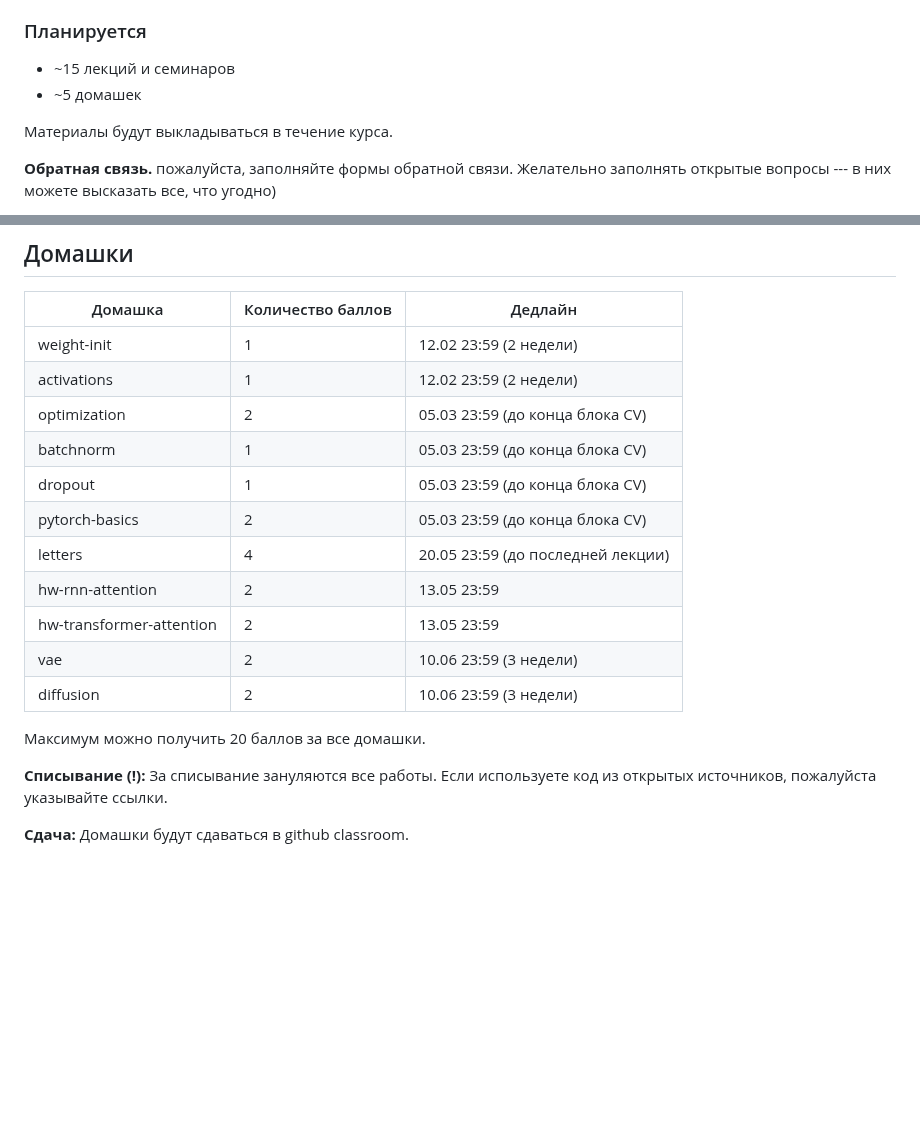
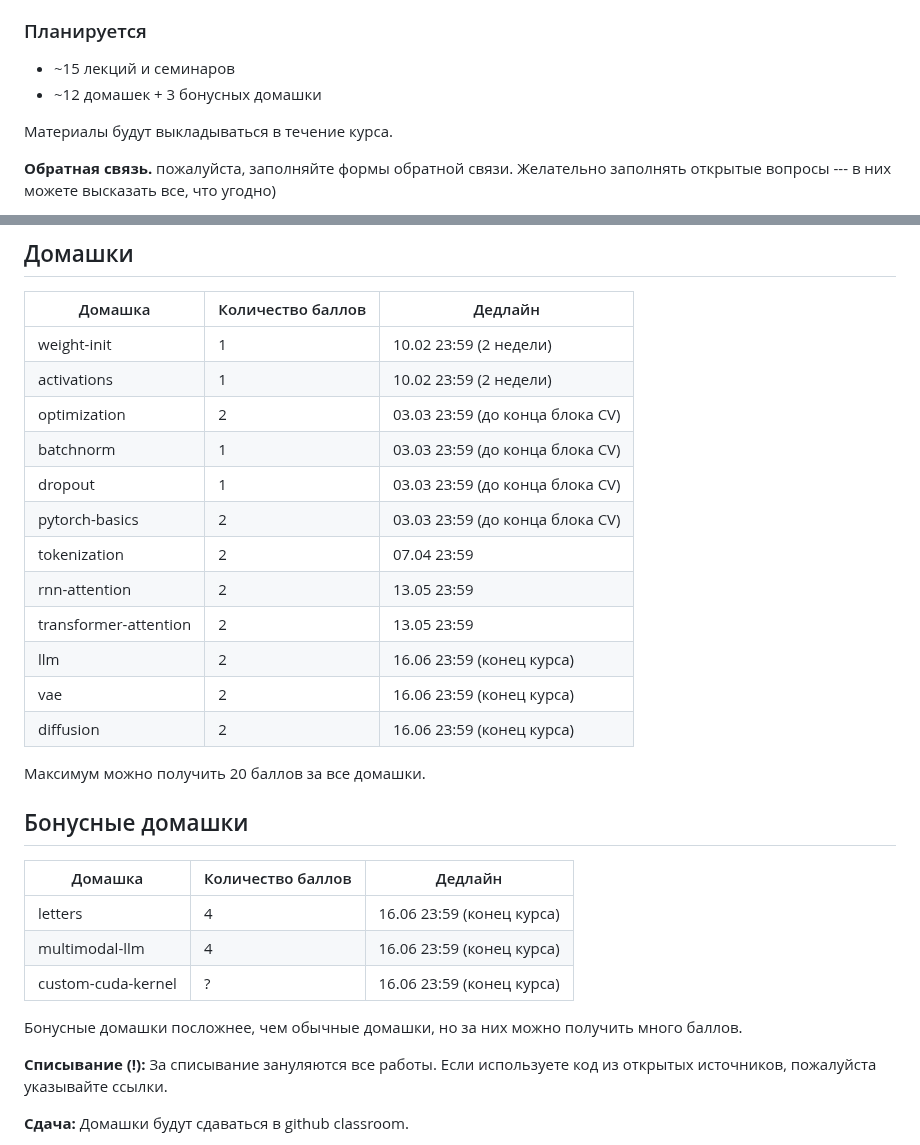
Before and after one commit to fintech-dl-hse/course, a Markdown page: README.md, 2 parts joined by grey strips. Rendered like a GitHub page; blank space fills up the shorter version.

```diff
--- a/README.md
+++ b/README.md
@@ -8,7 +8,7 @@
 ### Планируется
 
 * ~15 лекций и семинаров
-* ~5 домашек
+* ~12 домашек + 3 бонусных домашки
 
 Материалы будут выкладываться в течение курса.
 
@@ -36,19 +36,30 @@
 
 | Домашка                  | Количество баллов | Дедлайн                           |
 | ------------------------ | ----------------- | --------------------------------- |
-| weight-init              | 1                 |      12.02 23:59 (2 недели)             |
-| activations              | 1                 |      12.02 23:59 (2 недели)             |
-| optimization             | 2                 |      05.03 23:59 (до конца блока CV)    |
-| batchnorm                | 1                 |      05.03 23:59 (до конца блока CV)    |
-| dropout                  | 1                 |      05.03 23:59 (до конца блока CV)    |
-| pytorch-basics           | 2                 |      05.03 23:59 (до конца блока CV)    |
-| letters                  | 4                 |      20.05 23:59 (до последней лекции)  |
-| hw-rnn-attention         | 2                 |      13.05 23:59                        |
-| hw-transformer-attention | 2                 |      13.05 23:59                        |
-| vae                      | 2                 |      10.06 23:59 (3 недели)             |
-| diffusion                | 2                 |      10.06 23:59 (3 недели)             |
+| weight-init              | 1                 |      10.02 23:59 (2 недели)             |
+| activations              | 1                 |      10.02 23:59 (2 недели)             |
+| optimization             | 2                 |      03.03 23:59 (до конца блока CV)    |
+| batchnorm                | 1                 |      03.03 23:59 (до конца блока CV)    |
+| dropout                  | 1                 |      03.03 23:59 (до конца блока CV)    |
+| pytorch-basics           | 2                 |      03.03 23:59 (до конца блока CV)    |
+| tokenization             | 2                 |      07.04 23:59                        |
+| rnn-attention            | 2                 |      13.05 23:59                        |
+| transformer-attention    | 2                 |      13.05 23:59                        |
+| llm                      | 2                 |      16.06 23:59 (конец курса)          |
+| vae                      | 2                 |      16.06 23:59 (конец курса)          |
+| diffusion                | 2                 |      16.06 23:59 (конец курса)          |
 
 Максимум можно получить 20 баллов за все домашки.
+
+## Бонусные домашки
+
+| Домашка                  | Количество баллов | Дедлайн                           |
+| ------------------------ | ----------------- | --------------------------------- |
+| letters                  | 4                 |      16.06 23:59 (конец курса)    |
+| multimodal-llm           | 4                 |      16.06 23:59 (конец курса)    |
+| custom-cuda-kernel       | ?                 |      16.06 23:59 (конец курса)    |
+
+Бонусные домашки посложнее, чем обычные домашки, но за них можно получить много баллов.
 
 **Списывание (!):** За списывание зануляются все работы. Если используете код из открытых источников, пожалуйста указывайте ссылки.
 
```
Also changed, not shown: other parts of README.md (+36 -21 lines).
